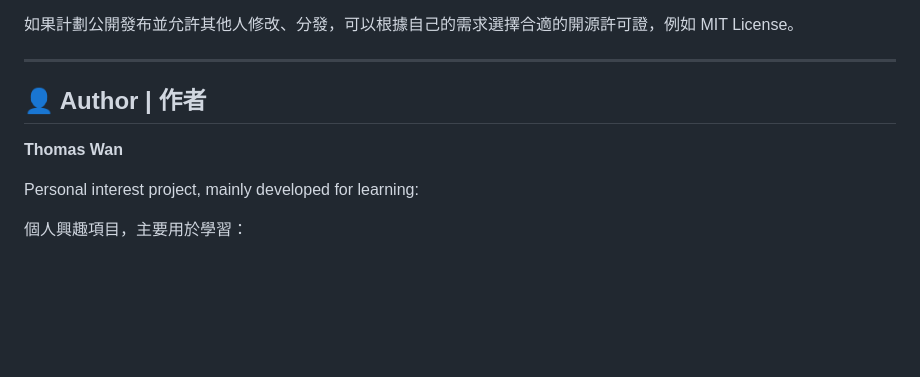
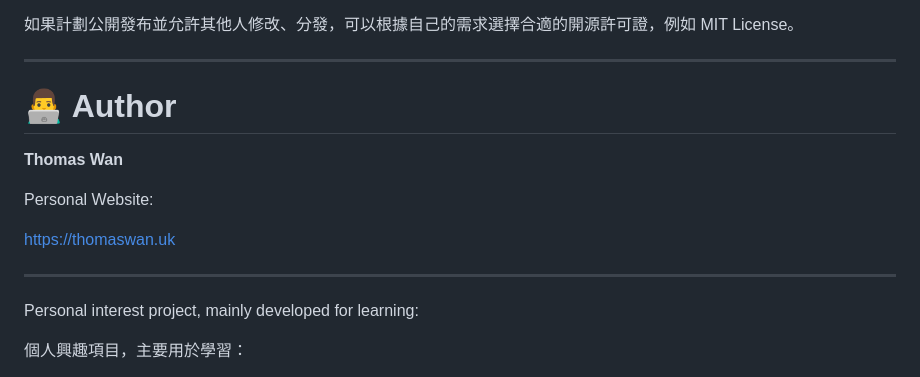
Before and after one commit to thomaswan564/multi-tool, a Markdown page: README.md, the part around the change. GitHub-like rendering; blank space fills up the shorter version.

Commit message:
Update author section with personal website
Added personal website link for the author.

```diff
--- a/README.md
+++ b/README.md
@@ -427,9 +427,15 @@ If you plan to publicly distribute the project and allow modification or redistr
 
 ---
 
-## 👤 Author | 作者
+# 👨‍💻 Author
 
 **Thomas Wan**
+
+Personal Website:
+
+https://thomaswan.uk
+
+---
 
 Personal interest project, mainly developed for learning:
 
```
